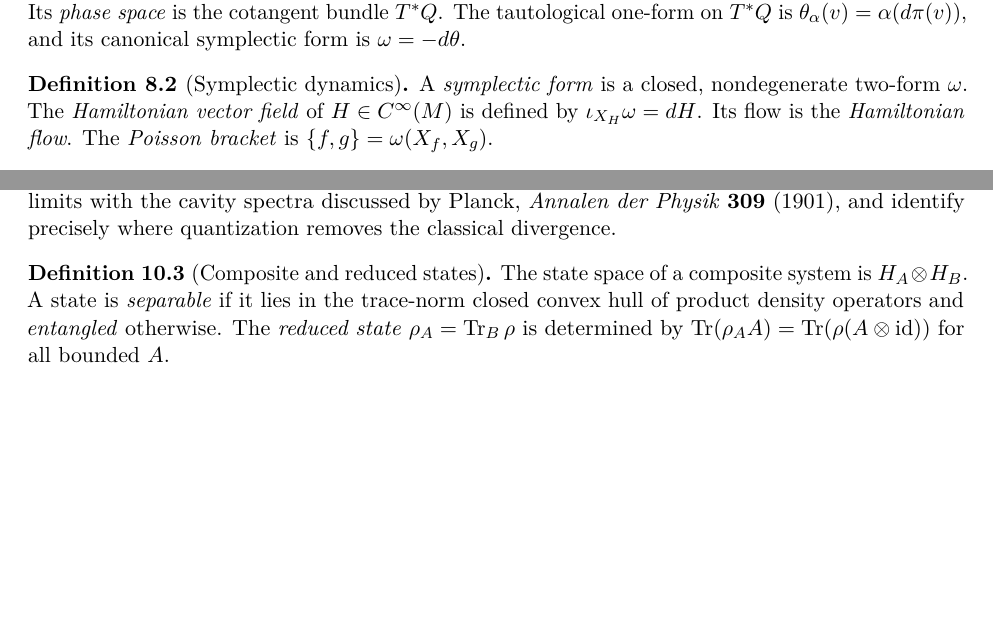
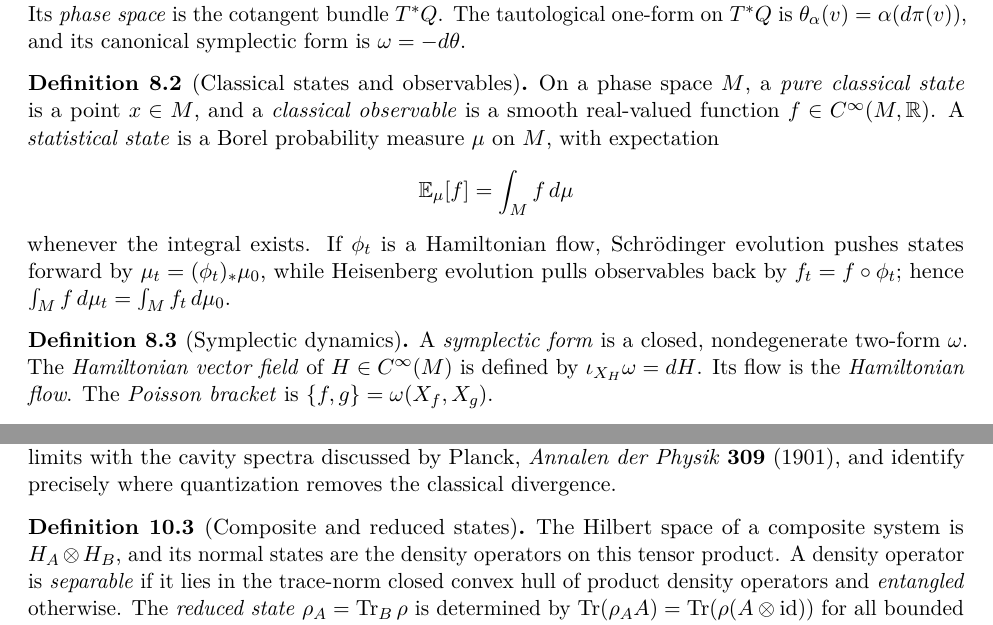
Before and after one commit to PaulGustafson/paulgustafson.github.io, a LaTeX document (A_Physical_Introduction_to_Higher_Mathematics.tex): two parts of pages 16 and 18 of 37 before the commit and two parts of pages 16 and 19 of 38 after it, joined at a grey line, cut so that both start at the same text, the shorter picture padded with empty space. Compiled offline with pdfLaTeX.

Commit message:
Align classical and quantum state terminology

```diff
--- a/A_Physical_Introduction_to_Higher_Mathematics.tex
+++ b/A_Physical_Introduction_to_Higher_Mathematics.tex
@@ -1092,6 +1092,20 @@ $\theta_\alpha(v)=\alpha(d\pi(v))$, and its canonical symplectic form is
 $\omega=-d\theta$.
 \end{definition}
 
+\begin{definition}[Classical states and observables]
+On a phase space $M$, a \emph{pure classical state} is a point $x\in M$, and
+a \emph{classical observable} is a smooth real-valued function
+$f\in C^\infty(M,\R)$. A \emph{statistical state} is a Borel probability
+measure $\mu$ on $M$, with expectation
+\[
+\mathbb E_\mu[f]=\int_M f\,d\mu
+\]
+whenever the integral exists. If $\phi_t$ is a Hamiltonian flow, Schr\"odinger
+evolution pushes states forward by $\mu_t=(\phi_t)_*\mu_0$, while Heisenberg
+evolution pulls observables back by $f_t=f\circ\phi_t$; hence
+$\int_Mf\,d\mu_t=\int_Mf_t\,d\mu_0$.
+\end{definition}
+
 \begin{definition}[Symplectic dynamics]
 A \emph{symplectic form} is a closed, nondegenerate two-form $\omega$. The
 \emph{Hamiltonian vector field} of $H\in C^\infty(M)$ is defined by
@@ -1315,10 +1329,11 @@ precisely where quantization removes the classical divergence.
 \end{exercise}
 
 \begin{definition}[Composite and reduced states]
-The state space of a composite system is $H_A\otimes H_B$. A state is
-\emph{separable} if it lies in the trace-norm closed convex hull of product
-density operators and \emph{entangled} otherwise. The \emph{reduced state}
-$\rho_A=\Tr_B\rho$ is determined by
+The Hilbert space of a composite system is $H_A\otimes H_B$, and its normal
+states are the density operators on this tensor product. A density operator
+is \emph{separable} if it lies in the trace-norm closed convex hull of
+product density operators and \emph{entangled} otherwise. The \emph{reduced
+state} $\rho_A=\Tr_B\rho$ is determined by
 $\Tr(\rho_AA)=\Tr(\rho(A\otimes\id))$ for all bounded $A$.
 \end{definition}
 
```
Also changed, not shown: A_Physical_Introduction_to_Higher_Mathematics.pdf.
